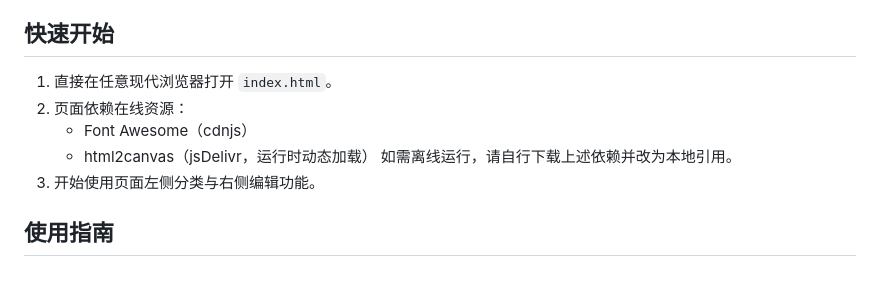
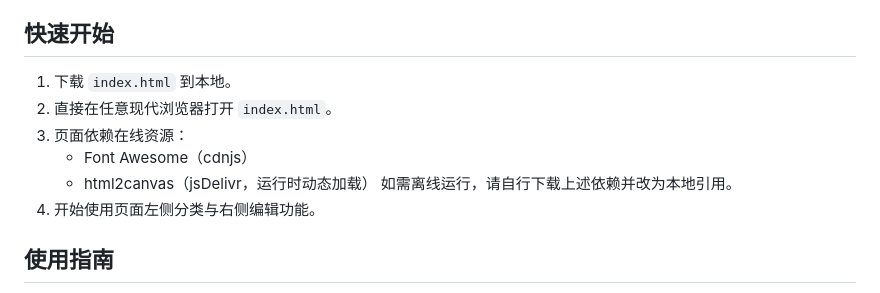
Before and after one commit to IIIStudio/PromptStudio, a Markdown page: README.md, the part around the change. GitHub-like rendering.

Commit message:
docs: 更新 README.md 快速开始部分，补充离线使用说明

```diff
--- a/README.md
+++ b/README.md
@@ -41,12 +41,13 @@
 
 ## 快速开始
 
-1. 直接在任意现代浏览器打开 `index.html`。
-2. 页面依赖在线资源：
+1. 下载 `index.html` 到本地。
+2. 直接在任意现代浏览器打开 `index.html`。
+3. 页面依赖在线资源：
    - Font Awesome（cdnjs）
    - html2canvas（jsDelivr，运行时动态加载）
    如需离线运行，请自行下载上述依赖并改为本地引用。
-3. 开始使用页面左侧分类与右侧编辑功能。
+4. 开始使用页面左侧分类与右侧编辑功能。
 
 ## 使用指南
 
```
